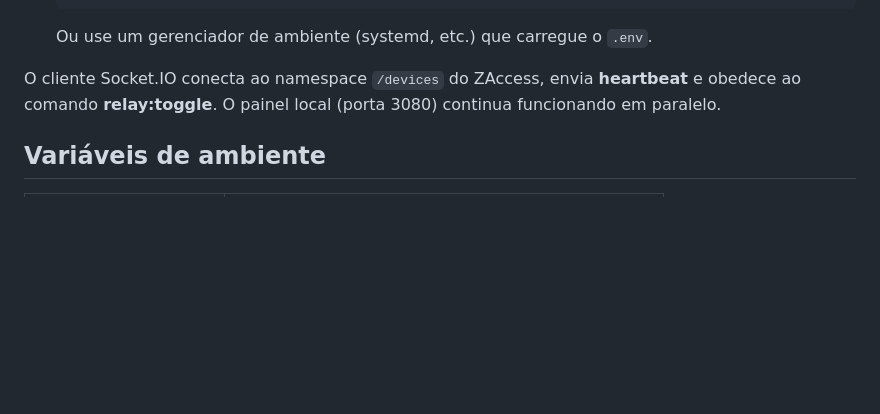
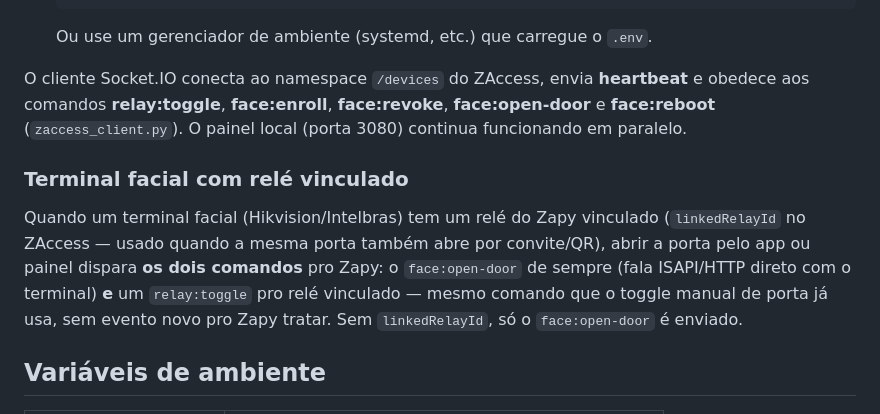
Before and after one commit to Sys-Bernardo-Rodrigues/zapy_rasp, a Markdown page: README.md, the part around the change. Drawn GitHub-style; blank space fills up the shorter version.

Commit message:
docs: documenta relay:toggle disparado junto com face:open-door
Terminal facial com linkedRelayId agora recebe também um relay:toggle
quando a porta é aberta (mudança do lado do servidor ZAccess) — não precisa
de evento novo aqui, mas ficava sem documentação do porquê um open-door
podia vir acompanhado de um toggle de relé.

Co-Authored-By: Claude Sonnet 5 <noreply@anthropic.com>
Claude-Session: https://claude.ai/code/session_012u8XSZqprKY3Guy9RauNoW

````diff
--- a/README.md
+++ b/README.md
@@ -107,7 +107,17 @@ Para este dispositivo ser **controlado pelo ZAccess** (painel admin ou app):
    ```
    Ou use um gerenciador de ambiente (systemd, etc.) que carregue o `.env`.
 
-O cliente Socket.IO conecta ao namespace `/devices` do ZAccess, envia **heartbeat** e obedece ao comando **relay:toggle**. O painel local (porta 3080) continua funcionando em paralelo.
+O cliente Socket.IO conecta ao namespace `/devices` do ZAccess, envia **heartbeat** e obedece aos comandos **relay:toggle**, **face:enroll**, **face:revoke**, **face:open-door** e **face:reboot** (`zaccess_client.py`). O painel local (porta 3080) continua funcionando em paralelo.
+
+### Terminal facial com relé vinculado
+
+Quando um terminal facial (Hikvision/Intelbras) tem um relé do Zapy vinculado
+(`linkedRelayId` no ZAccess — usado quando a mesma porta também abre por
+convite/QR), abrir a porta pelo app ou painel dispara **os dois comandos**
+pro Zapy: o `face:open-door` de sempre (fala ISAPI/HTTP direto com o
+terminal) **e** um `relay:toggle` pro relé vinculado — mesmo comando que o
+toggle manual de porta já usa, sem evento novo pro Zapy tratar. Sem
+`linkedRelayId`, só o `face:open-door` é enviado.
 
 ## Variáveis de ambiente
 
````
